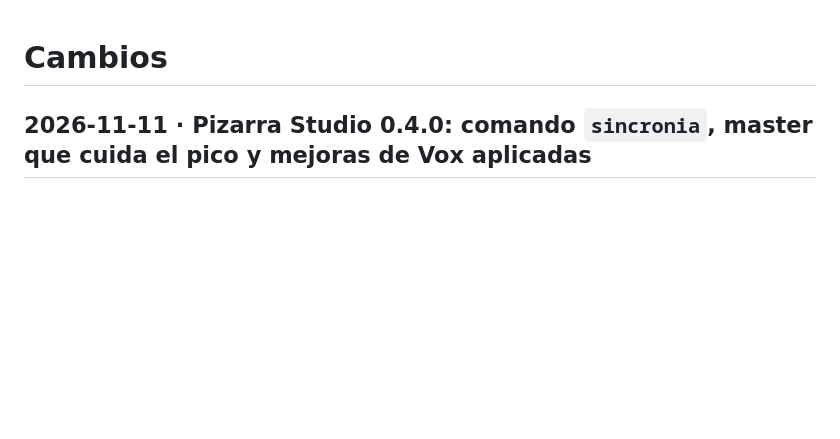
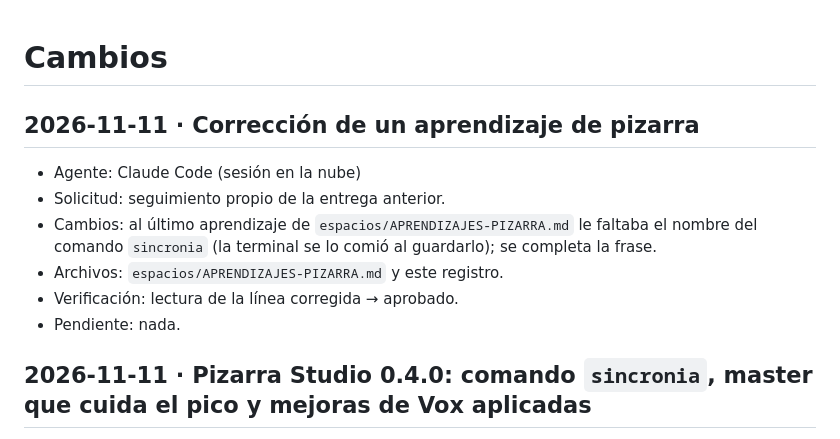
Before and after one commit to lianfixx/VIDEOS-IA-SKILL-MILLA, a Markdown page: CHANGELOG.md, the part around the change. Drawn GitHub-style; blank space fills up the shorter version.

Commit message:
Corrige un aprendizaje al que le faltaba el nombre del comando
Agente: Claude Code

Co-Authored-By: Claude Fable 5.2 <noreply@anthropic.com>
Claude-Session: https://claude.ai/code/session_01VE5WTDiNrnQDcgkqNAxkfG

```diff
--- a/CHANGELOG.md
+++ b/CHANGELOG.md
@@ -1,4 +1,13 @@
 # Cambios
+
+## 2026-11-11 · Corrección de un aprendizaje de pizarra
+
+- Agente: Claude Code (sesión en la nube)
+- Solicitud: seguimiento propio de la entrega anterior.
+- Cambios: al último aprendizaje de `espacios/APRENDIZAJES-PIZARRA.md` le faltaba el nombre del comando `sincronia` (la terminal se lo comió al guardarlo); se completa la frase.
+- Archivos: `espacios/APRENDIZAJES-PIZARRA.md` y este registro.
+- Verificación: lectura de la línea corregida → aprobado.
+- Pendiente: nada.
 
 ## 2026-11-11 · Pizarra Studio 0.4.0: comando `sincronia`, master que cuida el pico y mejoras de Vox aplicadas
 
```
Also changed, not shown: espacios/APRENDIZAJES-PIZARRA.md (+1 -1 lines).
